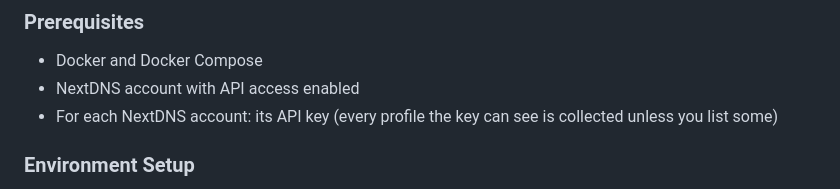
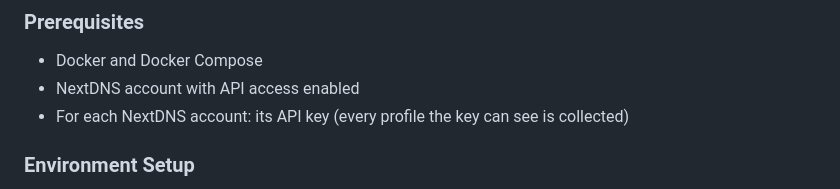
Before and after one commit to shaptonstahl/sverdrup, a Markdown page: DEPLOYMENT.md, the part around the change. Drawn GitHub-style.

```diff
--- a/DEPLOYMENT.md
+++ b/DEPLOYMENT.md
@@ -5,7 +5,7 @@
 ### Prerequisites
 - Docker and Docker Compose
 - NextDNS account with API access enabled
-- For each NextDNS account: its API key (every profile the key can see is collected unless you list some)
+- For each NextDNS account: its API key (every profile the key can see is collected)
 
 ### Environment Setup
 
```
Also changed, not shown: ARCHITECTURE.md (+2 -2 lines), README.md (+1 -1 lines).
